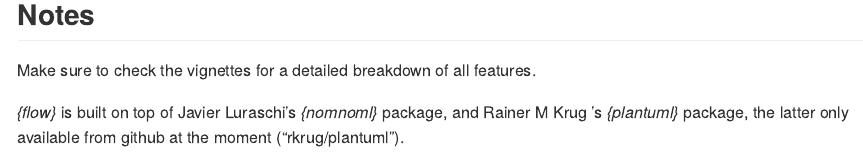
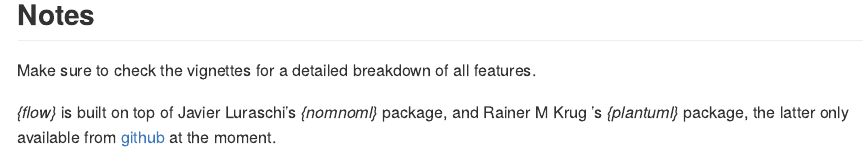
Before and after one commit to moodymudskipper/flow, an R Markdown document (README.Rmd): the page in a window 1100 px wide, from 1020 px down. The pictures show the output file README.md that the author committed with the source, drawn offline in the style of GitHub; badge pictures from the web are left out.

Commit message:
fix plantuml github url

```diff
--- a/README.Rmd
+++ b/README.Rmd
@@ -67,5 +67,6 @@ Make sure to check the vignettes for a detailed breakdown of all features.
 
 
 *{flow}* is built on top of Javier Luraschi's *{nomnoml}* package, and
-Rainer M Krug 's *{plantuml}* package, the latter only available from github
-at the moment ("rkrug/plantuml").
+Rainer M Krug 's *{plantuml}* package, the latter only available from
+[github](https://github.com/rkrug/plantuml)
+at the moment.
```
Also changed, not shown: README.md.
